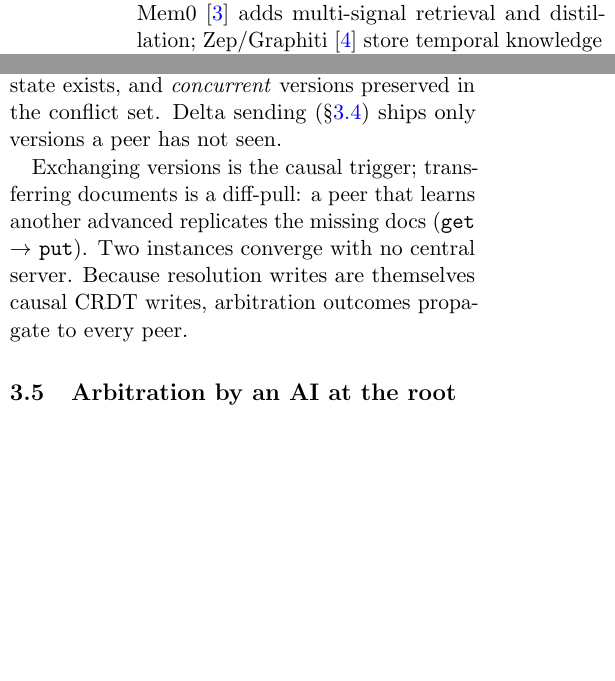
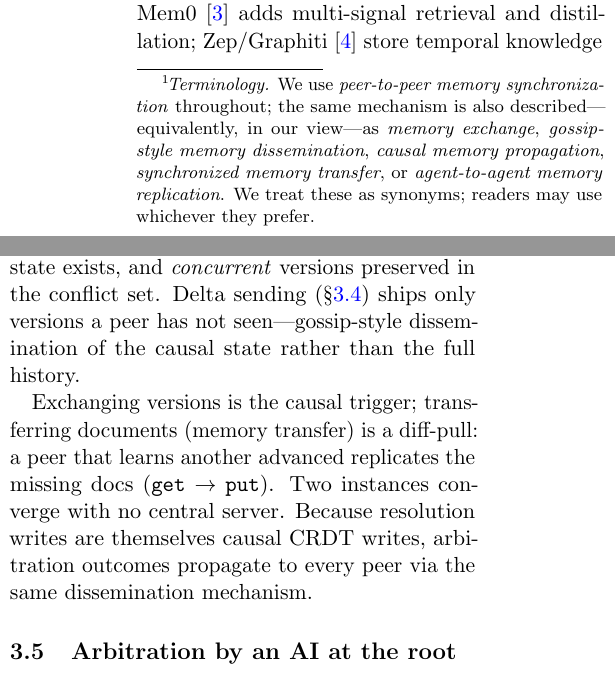
Before and after one commit to msrovani/neural-sgdb, a LaTeX paper (docs/paper/neural-sgdb-telepathy.tex): two parts of the columns of pages 2 and 3 of 5, joined at a grey line, cut so that both start at the same text, the shorter picture padded with empty space. Compiled offline with pdfLaTeX.

Commit message:
paper: nota de terminologia com TODOS os sinonimos (leitor escolhe)
footnote na intro lista como equivalentes: peer-to-peer memory
synchronization, memory exchange, gossip-style memory dissemination, causal
memory propagation, synchronized memory transfer, agent-to-agent memory
replication. Sinonimos tecidos no corpo (gossip-style dissemination no sync,
memory transfer no diff-pull, agent-to-agent memory replication no abstract).

```diff
--- a/docs/paper/neural-sgdb-telepathy.tex
+++ b/docs/paper/neural-sgdb-telepathy.tex
@@ -89,7 +89,13 @@ evidence around it:
         checkpoint fast-mount, atomic compaction, and in-place tombstone
         invalidation.
   \item A conflict-preserving CRDT synchronization protocol (peer-to-peer
-        memory exchange)
+        memory exchange)\footnote{\emph{Terminology.} We use
+        \emph{peer-to-peer memory synchronization} throughout; the same
+        mechanism is also described---equivalently, in our view---as
+        \emph{memory exchange}, \emph{gossip-style memory dissemination},
+        \emph{causal memory propagation}, \emph{synchronized memory transfer},
+        or \emph{agent-to-agent memory replication}. We treat these as
+        synonyms; readers may use whichever they prefer.}
         with delta sending, and a principled arbitration model in which an AI
         at the root of the process resolves preserved conflicts at read time.
   \item Measured results: $\sim 38\times$ faster writes from a single storage
@@ -208,13 +214,15 @@ set. The merge is a multi-value register with explicit verdicts:
 self-packets ignored, stale/duplicate versions rejected (no regression), new
 versions adopted when no conflicting local state exists, and \emph{concurrent}
 versions preserved in the conflict set. Delta sending
-(\S\ref{sec:sync}) ships only versions a peer has not seen.
+(\S\ref{sec:sync}) ships only versions a peer has not seen---gossip-style
+dissemination of the causal state rather than the full history.
 
-Exchanging versions is the causal trigger; transferring documents is a
-diff-pull: a peer that learns another advanced replicates the missing docs
-(\texttt{get} $\to$ \texttt{put}). Two instances converge with no central
-server. Because resolution writes are themselves causal CRDT writes,
-arbitration outcomes propagate to every peer.
+Exchanging versions is the causal trigger; transferring documents (memory
+transfer) is a diff-pull: a peer that learns another advanced replicates the
+missing docs (\texttt{get} $\to$ \texttt{put}). Two instances converge with no
+central server. Because resolution writes are themselves causal CRDT writes,
+arbitration outcomes propagate to every peer via the same dissemination
+mechanism.
 
 \subsection{Arbitration by an AI at the root}
 \label{sec:arbitration}
```
Also changed, not shown: docs/paper/neural-sgdb-telepathy.tex (6 more changed lines).
